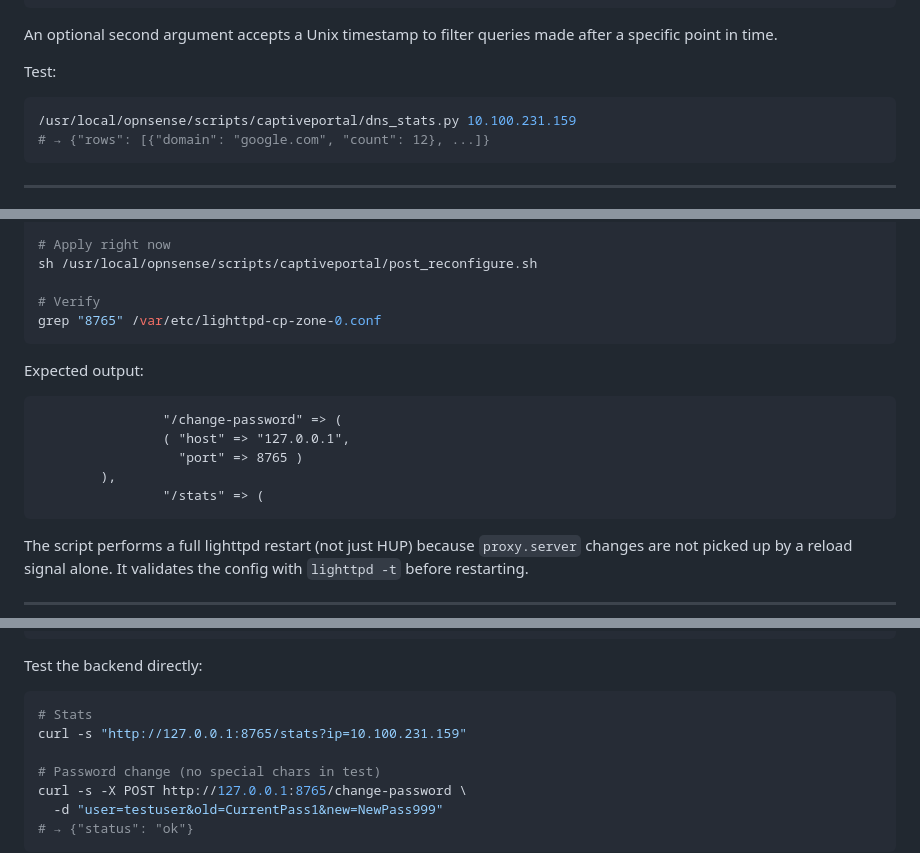
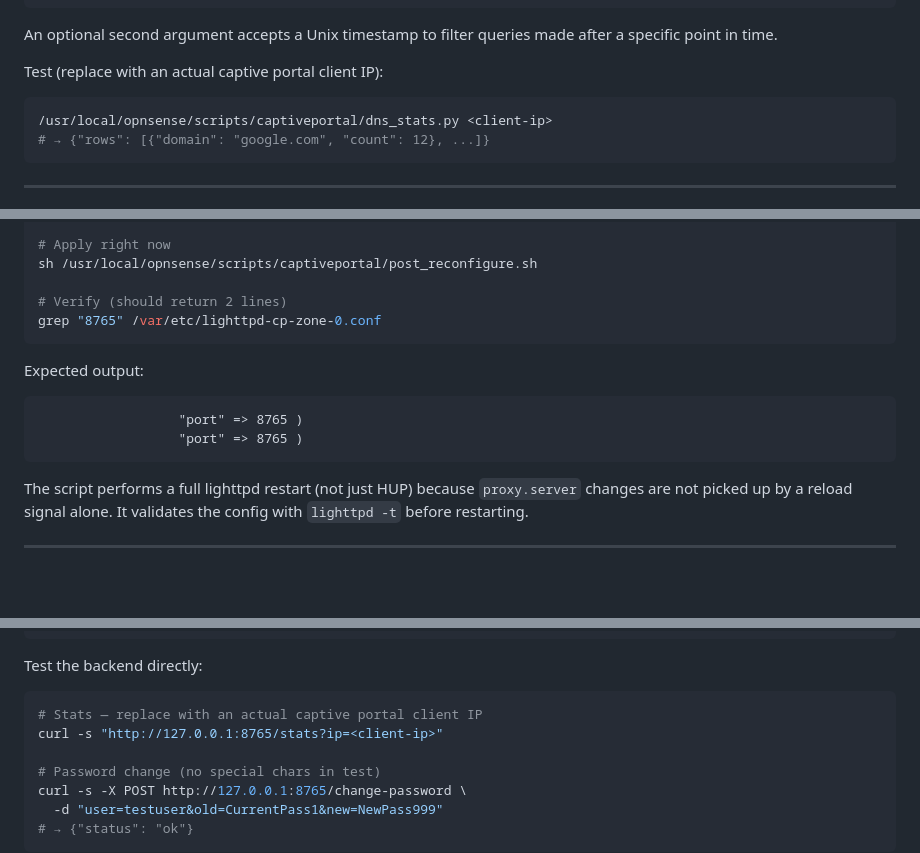
Before and after one commit to ppradela/opnsense-captive-portal, a Markdown page: README.md, 3 parts joined by grey strips. GitHub-like rendering; blank space fills up the shorter version.

Commit message:
Fix README: step order, test commands, and author section
- Swap Step 4/5: post_reconfigure.sh must be installed before
  starting the backend service (RC script calls it on startup)
- Change 'service portal_backend start' to 'onestart' to avoid
  rc.conf cache issue on first run
- Fix grep verify command expected output (2 port lines, not full block)
- Replace hardcoded test IPs with <client-ip> placeholder
- Add note that stats IP must be an actual captive portal client IP
- Fill Author section: name, GitHub, LinkedIn, website badges

````diff
--- a/README.md
+++ b/README.md
@@ -123,9 +123,9 @@ GROUP BY domain ORDER BY count DESC LIMIT 10
 
 An optional second argument accepts a Unix timestamp to filter queries made after a specific point in time.
 
-Test:
+Test (replace with an actual captive portal client IP):
 ```bash
-/usr/local/opnsense/scripts/captiveportal/dns_stats.py 10.100.231.159
+/usr/local/opnsense/scripts/captiveportal/dns_stats.py <client-ip>
 # → {"rows": [{"domain": "google.com", "count": 12}, ...]}
 ```
 
@@ -175,17 +175,14 @@ ln -sf /usr/local/opnsense/scripts/captiveportal/post_reconfigure.sh \
 # Apply right now
 sh /usr/local/opnsense/scripts/captiveportal/post_reconfigure.sh
 
-# Verify
+# Verify (should return 2 lines)
 grep "8765" /var/etc/lighttpd-cp-zone-0.conf
 ```
 
 Expected output:
 ```
-                "/change-password" => (
-                ( "host" => "127.0.0.1",
                   "port" => 8765 )
-        ),
-                "/stats" => (
+                  "port" => 8765 )
 ```
 
 The script performs a full lighttpd restart (not just HUP) because `proxy.server` changes are not picked up by a reload signal alone. It validates the config with `lighttpd -t` before restarting.
@@ -218,8 +215,8 @@ service portal_backend status
 
 Test the backend directly:
 ```bash
-# Stats
-curl -s "http://127.0.0.1:8765/stats?ip=10.100.231.159"
+# Stats — replace with an actual captive portal client IP
+curl -s "http://127.0.0.1:8765/stats?ip=<client-ip>"
 
 # Password change (no special chars in test)
 curl -s -X POST http://127.0.0.1:8765/change-password \
````
Also changed, not shown: other parts of README.md (+8 -1 lines).
